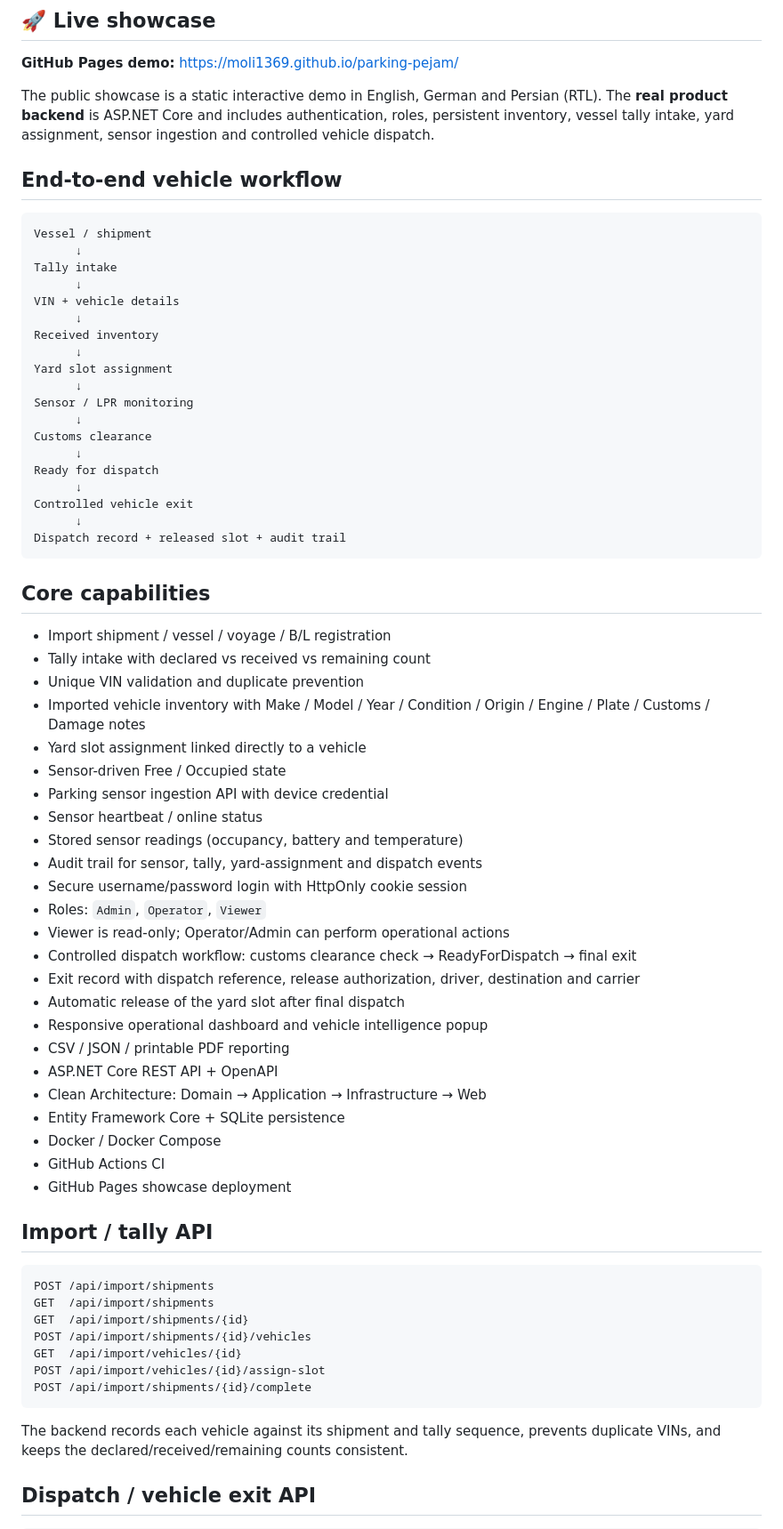
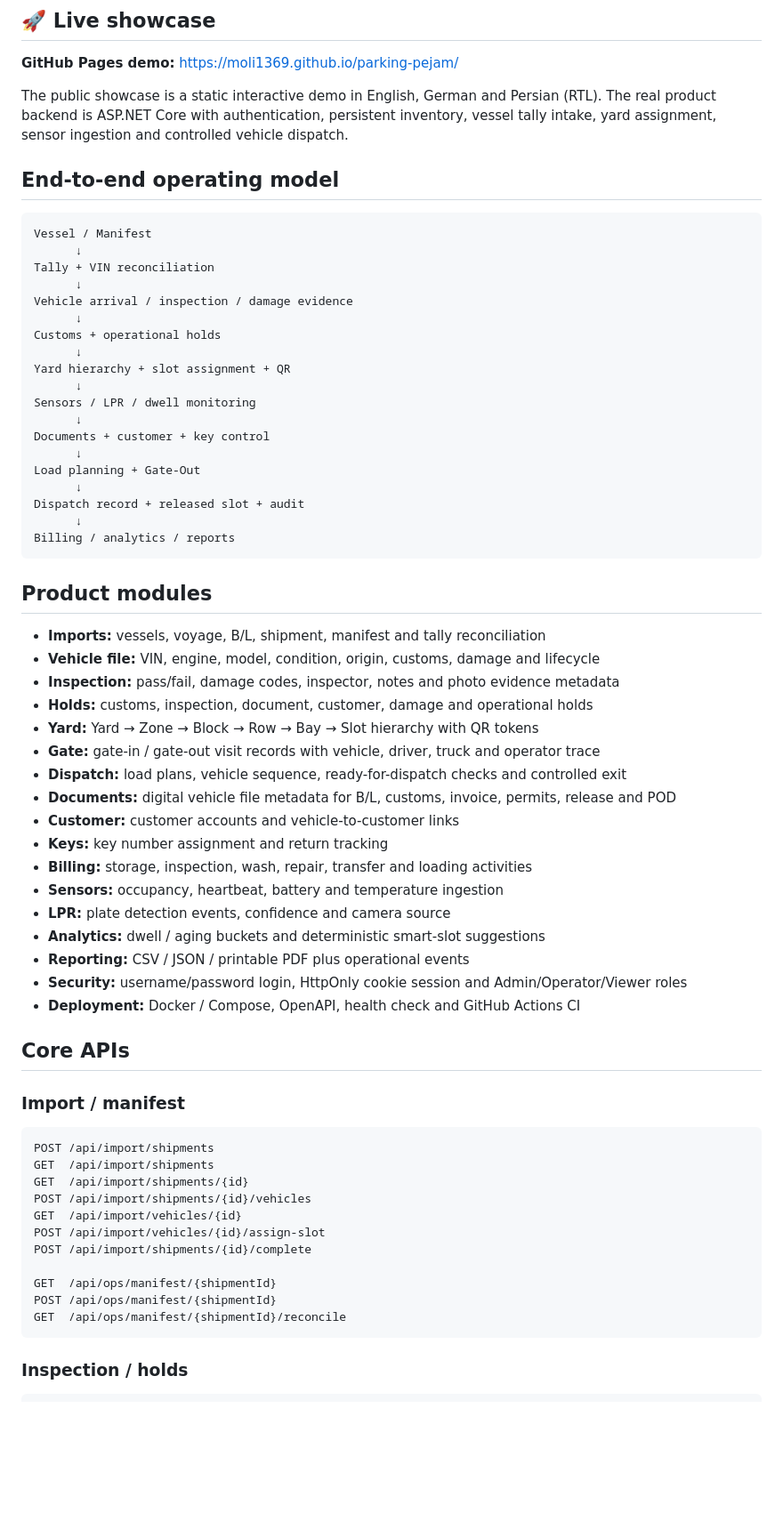
Before and after one commit to moli1369/parking-pejam, a Markdown page: README.md, the part around one of its changes. Shown at 89% size. Rendered like a GitHub page; blank space fills up the shorter version.

Commit message:
Document advanced vehicle import yard modules

````diff
--- a/README.md
+++ b/README.md
@@ -6,60 +6,55 @@ A production-oriented **vehicle import yard / internal vehicle parking managemen
 
 **GitHub Pages demo:** https://moli1369.github.io/parking-pejam/
 
-The public showcase is a static interactive demo in English, German and Persian (RTL). The **real product backend** is ASP.NET Core and includes authentication, roles, persistent inventory, vessel tally intake, yard assignment, sensor ingestion and controlled vehicle dispatch.
+The public showcase is a static interactive demo in English, German and Persian (RTL). The real product backend is ASP.NET Core with authentication, persistent inventory, vessel tally intake, yard assignment, sensor ingestion and controlled vehicle dispatch.
 
-## End-to-end vehicle workflow
+## End-to-end operating model
 
 ```text
-Vessel / shipment
+Vessel / Manifest
       ↓
-Tally intake
+Tally + VIN reconciliation
       ↓
-VIN + vehicle details
+Vehicle arrival / inspection / damage evidence
       ↓
-Received inventory
+Customs + operational holds
       ↓
-Yard slot assignment
+Yard hierarchy + slot assignment + QR
       ↓
-Sensor / LPR monitoring
+Sensors / LPR / dwell monitoring
       ↓
-Customs clearance
+Documents + customer + key control
       ↓
-Ready for dispatch
+Load planning + Gate-Out
       ↓
-Controlled vehicle exit
+Dispatch record + released slot + audit
       ↓
-Dispatch record + released slot + audit trail
+Billing / analytics / reports
 ```
 
-## Core capabilities
+## Product modules
 
-- Import shipment / vessel / voyage / B/L registration
-- Tally intake with declared vs received vs remaining count
-- Unique VIN validation and duplicate prevention
-- Imported vehicle inventory with Make / Model / Year / Condition / Origin / Engine / Plate / Customs / Damage notes
-- Yard slot assignment linked directly to a vehicle
-- Sensor-driven Free / Occupied state
-- Parking sensor ingestion API with device credential
-- Sensor heartbeat / online status
-- Stored sensor readings (occupancy, battery and temperature)
-- Audit trail for sensor, tally, yard-assignment and dispatch events
-- Secure username/password login with HttpOnly cookie session
-- Roles: `Admin`, `Operator`, `Viewer`
-- Viewer is read-only; Operator/Admin can perform operational actions
-- Controlled dispatch workflow: customs clearance check → ReadyForDispatch → final exit
-- Exit record with dispatch reference, release authorization, driver, destination and carrier
-- Automatic release of the yard slot after final dispatch
-- Responsive operational dashboard and vehicle intelligence popup
-- CSV / JSON / printable PDF reporting
-- ASP.NET Core REST API + OpenAPI
-- Clean Architecture: Domain → Application → Infrastructure → Web
-- Entity Framework Core + SQLite persistence
-- Docker / Docker Compose
-- GitHub Actions CI
-- GitHub Pages showcase deployment
+- **Imports:** vessels, voyage, B/L, shipment, manifest and tally reconciliation
+- **Vehicle file:** VIN, engine, model, condition, origin, customs, damage and lifecycle
+- **Inspection:** pass/fail, damage codes, inspector, notes and photo evidence metadata
+- **Holds:** customs, inspection, document, customer, damage and operational holds
+- **Yard:** Yard → Zone → Block → Row → Bay → Slot hierarchy with QR tokens
+- **Gate:** gate-in / gate-out visit records with vehicle, driver, truck and operator trace
+- **Dispatch:** load plans, vehicle sequence, ready-for-dispatch checks and controlled exit
+- **Documents:** digital vehicle file metadata for B/L, customs, invoice, permits, release and POD
+- **Customer:** customer accounts and vehicle-to-customer links
+- **Keys:** key number assignment and return tracking
+- **Billing:** storage, inspection, wash, repair, transfer and loading activities
+- **Sensors:** occupancy, heartbeat, battery and temperature ingestion
+- **LPR:** plate detection events, confidence and camera source
+- **Analytics:** dwell / aging buckets and deterministic smart-slot suggestions
+- **Reporting:** CSV / JSON / printable PDF plus operational events
+- **Security:** username/password login, HttpOnly cookie session and Admin/Operator/Viewer roles
+- **Deployment:** Docker / Compose, OpenAPI, health check and GitHub Actions CI
 
-## Import / tally API
+## Core APIs
+
+### Import / manifest
 
 ```text
 POST /api/import/shipments
@@ -69,10 +64,12 @@ POST /api/import/shipments/{id}/vehicles
 GET  /api/import/vehicles/{id}
 POST /api/import/vehicles/{id}/assign-slot
 POST /api/import/shipments/{id}/complete
+
+GET  /api/ops/manifest/{shipmentId}
+POST /api/ops/manifest/{shipmentId}
+GET  /api/ops/manifest/{shipmentId}/reconcile
 ```
 
-The backend records each vehicle against its shipment and tally sequence, prevents duplicate VINs, and keeps the declared/received/remaining counts consistent.
-
-## Dispatch / vehicle exit API
+### Inspection / holds
 
 ```text
````
Also changed, not shown: other parts of README.md (+64 -98 lines).
